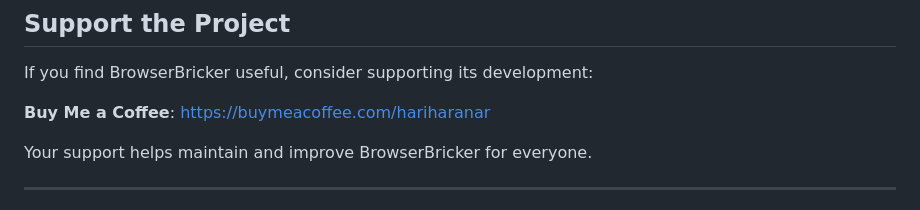
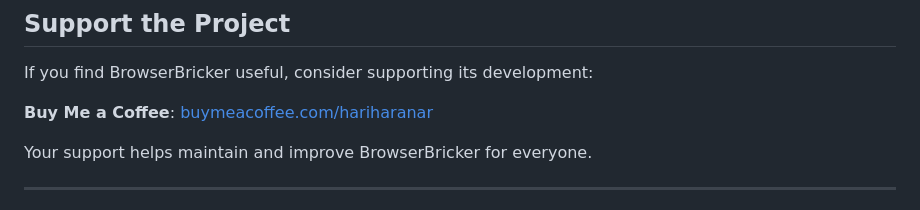
Before and after one commit to Aaks-hatH/Browser-Bricker-Panel, a Markdown page: README.md, the part around the change. GitHub-like rendering.

Commit message:
Update README.md
Signed-off-by: Aakshat Hariharan <163146641+Aaks-hatH@users.noreply.github.com>

```diff
--- a/README.md
+++ b/README.md
@@ -522,7 +522,7 @@ Submit feature requests via GitHub Issues with the `enhancement` label.
 
 If you find BrowserBricker useful, consider supporting its development:
 
-**Buy Me a Coffee**: [https://buymeacoffee.com/hariharanar](https://buymeacoffee.com/hariharanar)
+**Buy Me a Coffee**: [buymeacoffee.com/hariharanar](buymeacoffee.com/hariharanar)
 
 Your support helps maintain and improve BrowserBricker for everyone.
 
```
